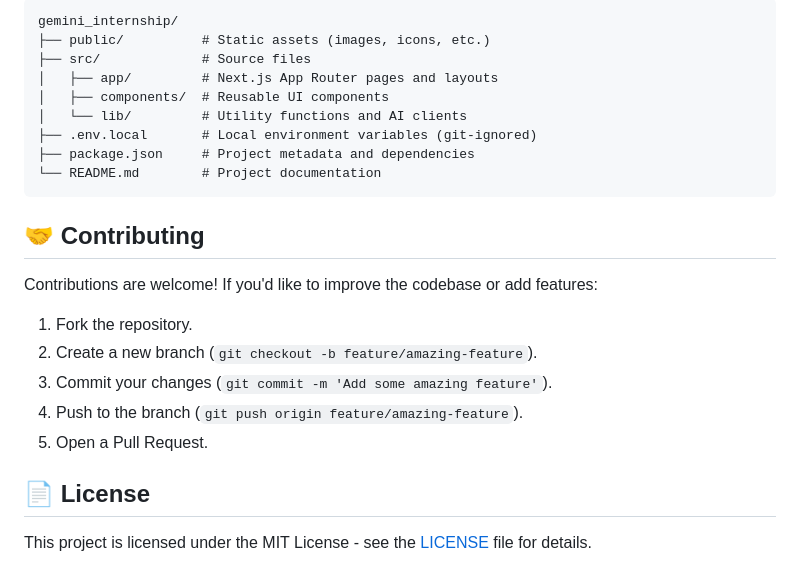
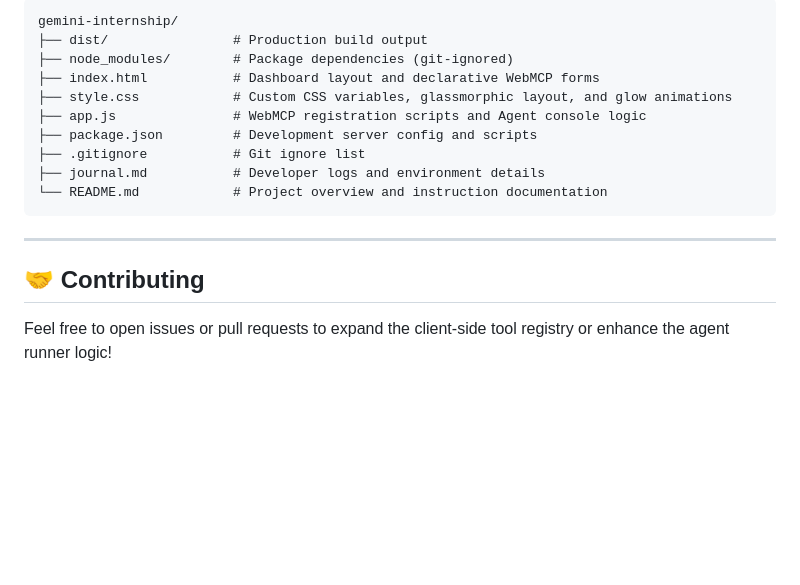
Before and after one commit to elyhwolf/gemini-internship, a Markdown page: README.md, the part around one of its changes. GitHub-like rendering; blank space fills up the shorter version.

````diff
--- a/README.md
+++ b/README.md
@@ -73,25 +64,18 @@ Open [http://localhost:3000](http://localhost:3000) with your browser to see the
 
 ```text
-gemini_internship/
-├── public/          # Static assets (images, icons, etc.)
-├── src/             # Source files
-│   ├── app/         # Next.js App Router pages and layouts
-│   ├── components/  # Reusable UI components
-│   └── lib/         # Utility functions and AI clients
-├── .env.local       # Local environment variables (git-ignored)
-├── package.json     # Project metadata and dependencies
-└── README.md        # Project documentation
+gemini-internship/
+├── dist/                # Production build output
+├── node_modules/        # Package dependencies (git-ignored)
+├── index.html           # Dashboard layout and declarative WebMCP forms
+├── style.css            # Custom CSS variables, glassmorphic layout, and glow animations
+├── app.js               # WebMCP registration scripts and Agent console logic
+├── package.json         # Development server config and scripts
+├── .gitignore           # Git ignore list
+├── journal.md           # Developer logs and environment details
+└── README.md            # Project overview and instruction documentation
 ```
 
+---
+
 ## 🤝 Contributing
-
-Contributions are welcome! If you'd like to improve the codebase or add features:
-1. Fork the repository.
-2. Create a new branch (`git checkout -b feature/amazing-feature`).
-3. Commit your changes (`git commit -m 'Add some amazing feature'`).
-4. Push to the branch (`git push origin feature/amazing-feature`).
-5. Open a Pull Request.
-
-## 📄 License
-
-This project is licensed under the MIT License - see the [LICENSE](LICENSE) file for details.
+Feel free to open issues or pull requests to expand the client-side tool registry or enhance the agent runner logic!
````
Also changed, not shown: other parts of README.md (+33 -42 lines).
